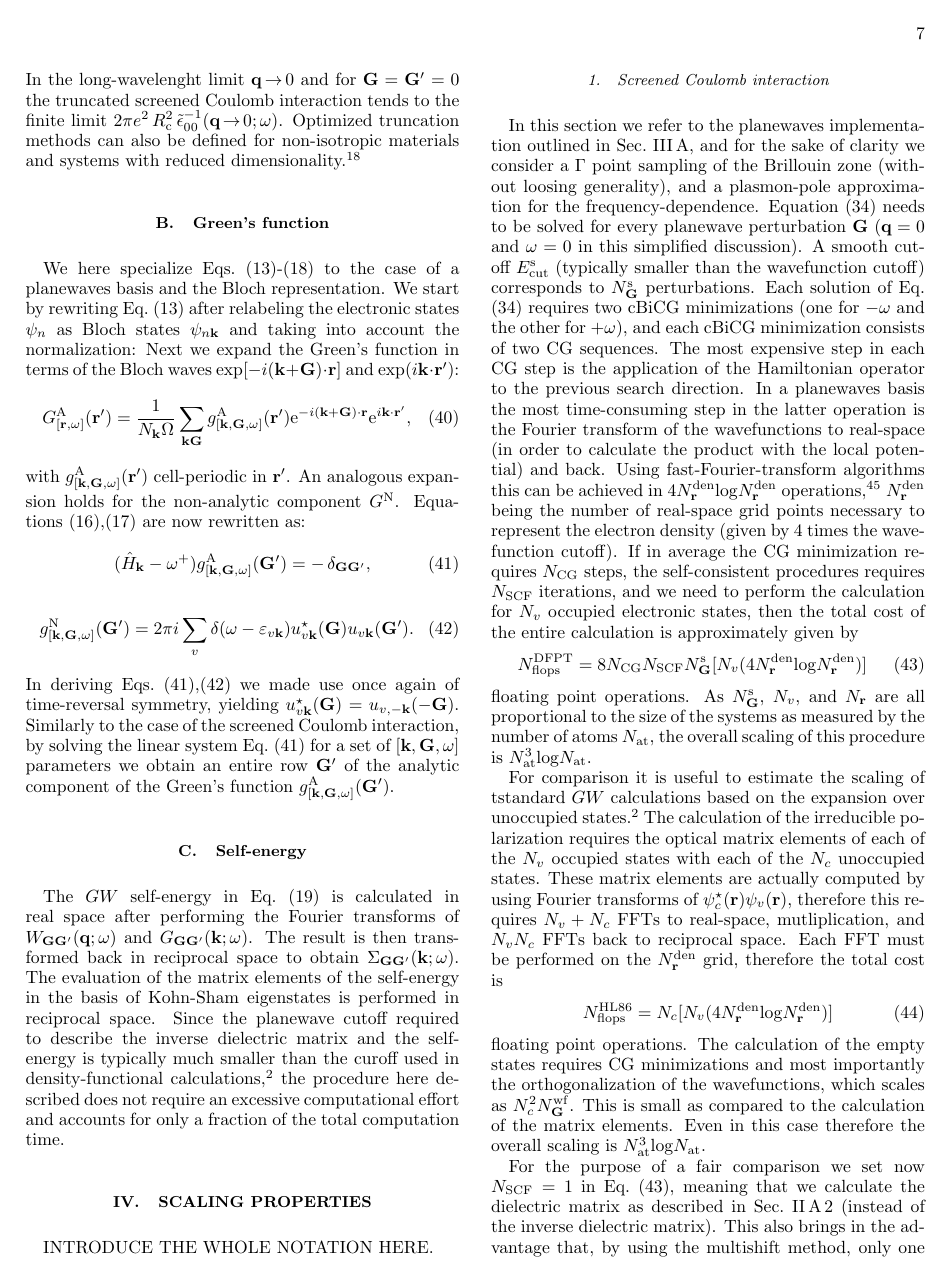
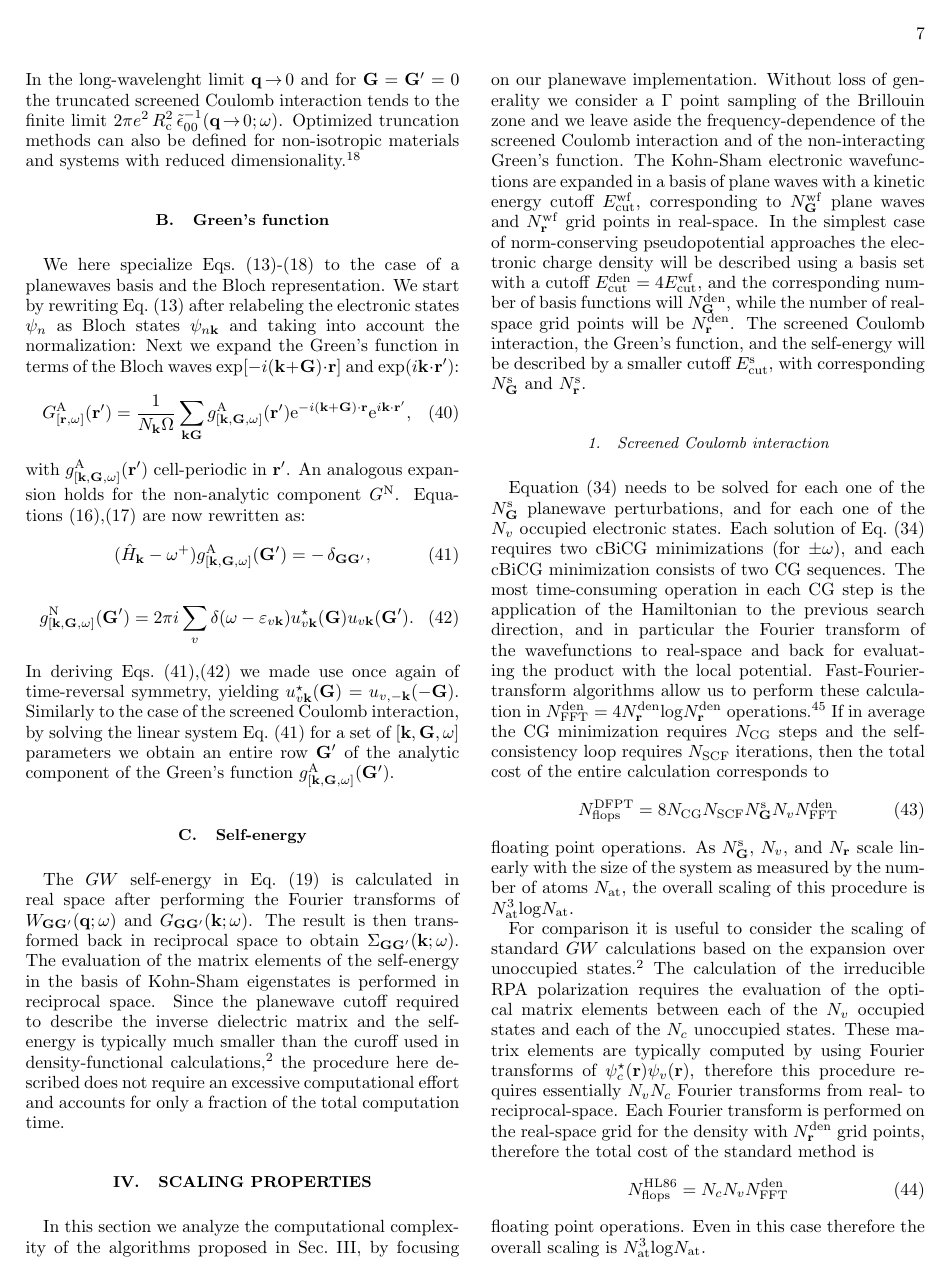
Before and after one commit to QEF/SternheimerGW, a LaTeX paper (Doc/paper/gwhs.tex): page 7 of 13. Compiled offline with pdfLaTeX.

Commit message:
paper again
git-svn-id: https://rothery3.materials.ox.ac.uk/svn/sgw/trunk@203 21dd5d8e-1f79-4369-87ad-170e0d29e828

```diff
--- a/Doc/paper/gwhs.tex
+++ b/Doc/paper/gwhs.tex
@@ -806,56 +806,58 @@ a fraction of the total computation time.
 
 \section{Scaling properties}\label{sec.scaling}
 
-INTRODUCE THE WHOLE NOTATION HERE.
+In this section we analyze the computational complexity of the algorithms
+proposed in Sec.\ \ref{sec.theory.g}, by focusing on our planewave
+implementation. Without loss of generality we consider a $\Gamma$ point sampling
+of the Brillouin zone and we leave aside the frequency-dependence of
+the screened Coulomb interaction and of the non-interacting Green's function.
+The Kohn-Sham electronic wavefunctions are expanded in a basis of plane waves
+with a kinetic energy cutoff $E_{\rm cut}^{\rm wf}$, corresponding to
+$N_\G^{\rm wf}$ plane waves and $N_\r^{\rm wf}$ grid points in real-space.
+In the simplest case of norm-conserving pseudopotential approaches
+the electronic charge density will be described using a basis set with a cutoff
+$E_{\rm cut}^{\rm den}=4E_{\rm cut}^{\rm wf}$, and the corresponding number of basis
+functions will $N_\G^{\rm den}$, while the number of real-space grid points will be
+$N_\r^{\rm den}$. The screened Coulomb interaction, the Green's function,
+and the self-energy will be described by a smaller cutoff $E_{\rm cut}^{\rm s}$,
+with corresponding $N_\G^{\rm s}$ and $N_\r^{\rm s}$.
 
 \subsubsection{Screened Coulomb interaction}\label{sec.coulomb.scaling}
 
-In this section we refer to the planewaves implementation outlined in Sec.\ \ref{sec.coulomb.g},
-and for the sake of clarity we consider a $\Gamma$ point sampling of the Brillouin zone
-(without loosing generality), and a plasmon-pole approximation for the frequency-dependence.
-Equation (\ref{eq.linsys.4}) needs to be solved for every planewave perturbation
-$\G$ ($\q=0$ and $\w=0$ in this simplified discussion). A smooth cutoff $E_{\rm cut}^{\rm s}$
-(typically smaller than the wavefunction cutoff) corresponds to $N_\G^{\rm s}$ perturbations.
+Equation (\ref{eq.linsys.4}) needs to be solved for each one of the $N_\G^{\rm s}$ planewave perturbations,
+and for each one of the $N_v$ occupied electronic states.
 Each solution of Eq.\ (\ref{eq.linsys.4}) requires two cBiCG minimizations
-(one for $-\w$ and the other for $+\w$), and each cBiCG minimization consists of two CG sequences.
-The most expensive step in each CG step is the application of the Hamiltonian operator
-to the previous search direction. In a planewaves basis the most time-consuming step in the
-latter operation is the Fourier transform of the wavefunctions to real-space (in order
-to calculate the product with the local potential) and back. Using fast-Fourier-transform
-algorithms this can be achieved in $4 N_\r^{\rm den} {\rm log} N_\r^{\rm den}$ operations,\cite{frigo}
-$N_\r^{\rm den}$ being the number of real-space grid points necessary to represent the
-electron density (given by 4 times the wavefunction cutoff).
-If in average the CG minimization requires $N_{\rm CG}$ steps,
-the self-consistent procedures requires $N_{\rm SCF}$ iterations, and we need to perform
-the calculation for $N_v$ occupied electronic states, then the total cost
-of the entire calculation is approximately given by
+(for $\pm\w$), and each cBiCG minimization consists of two CG sequences.
+The most time-consuming operation in each CG step is the application of the Hamiltonian
+to the previous search direction, and in particular
+the Fourier transform of the wavefunctions to real-space and back for evaluating
+the product with the local potential. Fast-Fourier-transform
+algorithms allow us to perform these calculation in $N^{\rm den}_{\rm FFT} = 4 N_\r^{\rm den} {\rm log} N_\r^{\rm den}$ operations.\cite{frigo}
+If in average the CG minimization requires $N_{\rm CG}$ steps
+and the self-consistency loop requires $N_{\rm SCF}$ iterations,
+then the total cost of the entire calculation corresponds to
    \begin{equation}\label{eq.scaling.1}
-   N^{\rm DFPT}_{\rm flops} = 8 N_{\rm CG} N_{\rm SCF} N_\G^{\rm s} [ N_v ( 4 N_\r^{\rm den} {\rm log} N_\r^{\rm den}) ]
+   N^{\rm DFPT}_{\rm flops} = 8 N_{\rm CG} N_{\rm SCF} N_\G^{\rm s}  N_v N^{\rm den}_{\rm FFT}
    \end{equation}
 floating point operations.
-As $N_\G^{\rm s}$, $N_v$, and $N_\r$ are all proportional
-to the size of the systems as measured by the number of atoms $N_{\rm at}$,
+As $N_\G^{\rm s}$, $N_v$, and $N_\r$ scale linearly with the size of the system
+as measured by the number of atoms $N_{\rm at}$,
 the overall scaling of this procedure is $N_{\rm at}^3 {\rm log} N_{\rm at}$.
 
-For comparison it is useful to estimate the scaling of tstandard $GW$ calculations
+For comparison it is useful to consider the scaling of standard $GW$ calculations
 based on the expansion over unoccupied states.\cite{hl86}
-The calculation of the irreducible polarization requires the optical matrix elements
-of each of the $N_v$ occupied states with each of the $N_c$ unoccupied states.
-These matrix elements are actually computed by using Fourier transforms of $\psi_c^\star(\r)\psi_v(\r)$,
-therefore this requires $N_v + N_c$ FFTs to real-space, mutliplication, and $N_v N_c$ FFTs back
-to reciprocal space. Each FFT must be performed on the $N_\r^{\rm den}$ grid, therefore
-the total cost is
-   \begin{equation}
-   N^{\rm HL86}_{\rm flops} = N_c  [N_v (4 N_\r^{\rm den} {\rm log} N_\r^{\rm den}) ]
+The calculation of the irreducible RPA polarization requires the evaluation of the
+optical matrix elements between each of the $N_v$ occupied states and each of the $N_c$ unoccupied states.
+These matrix elements are typically computed by using Fourier transforms of $\psi_c^\star(\r)\psi_v(\r)$,
+therefore this procedure requires essentially $N_v N_c$ Fourier transforms from real- to reciprocal-space.
+Each Fourier transform is performed on the real-space grid for the density with $N_\r^{\rm den}$ grid points,
+therefore the total cost of the standard method is
+   \begin{equation}\label{eq.scaling.2}
+   N^{\rm HL86}_{\rm flops} = N_c  N_v N^{\rm den}_{\rm FFT}
    \end{equation}
- floating point operations.
-The calculation of the empty states requires CG minimizations and most importantly the orthogonalization
-of the wavefunctions, which scales as $N_c^2 N_\G^{\rm wf}$. This is small as compared to
-the calculation of the matrix elements.
+floating point operations.
+%The calculation of the empty states requires CG minimizations and most importantly the orthogonalization
+%of the wavefunctions, which scales as $N_c^2 N_\G^{\rm wf}$. This is small as compared to
+%the calculation of the matrix elements.
 Even in this case therefore the overall scaling is $N_{\rm at}^3 {\rm log} N_{\rm at}$.
 
-For the purpose of a fair comparison we set now $N_{\rm SCF}=1$ in Eq.\ (\ref{eq.scaling.1}),
-meaning that we calculate the dielectric matrix as described in Sec.\ \ref{sec.diel.nscf} (instead of the
-inverse dielectric matrix).
-This also brings in the advantage that, by using the multishift method,
-only one calculation is required for $\w=0$ instead of two and that in this case the two CG sequences do coincide.
```
Also changed, not shown: Doc/paper/gwhs.tex (88 more changed lines).
